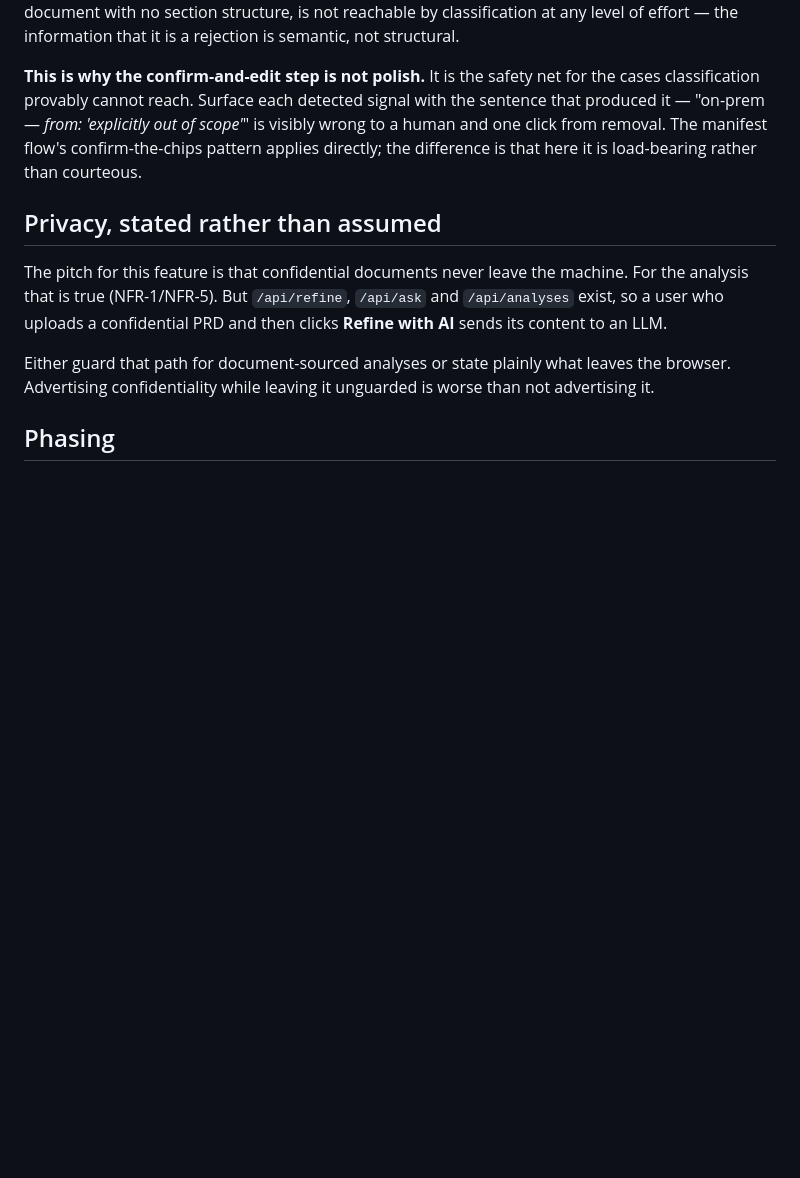
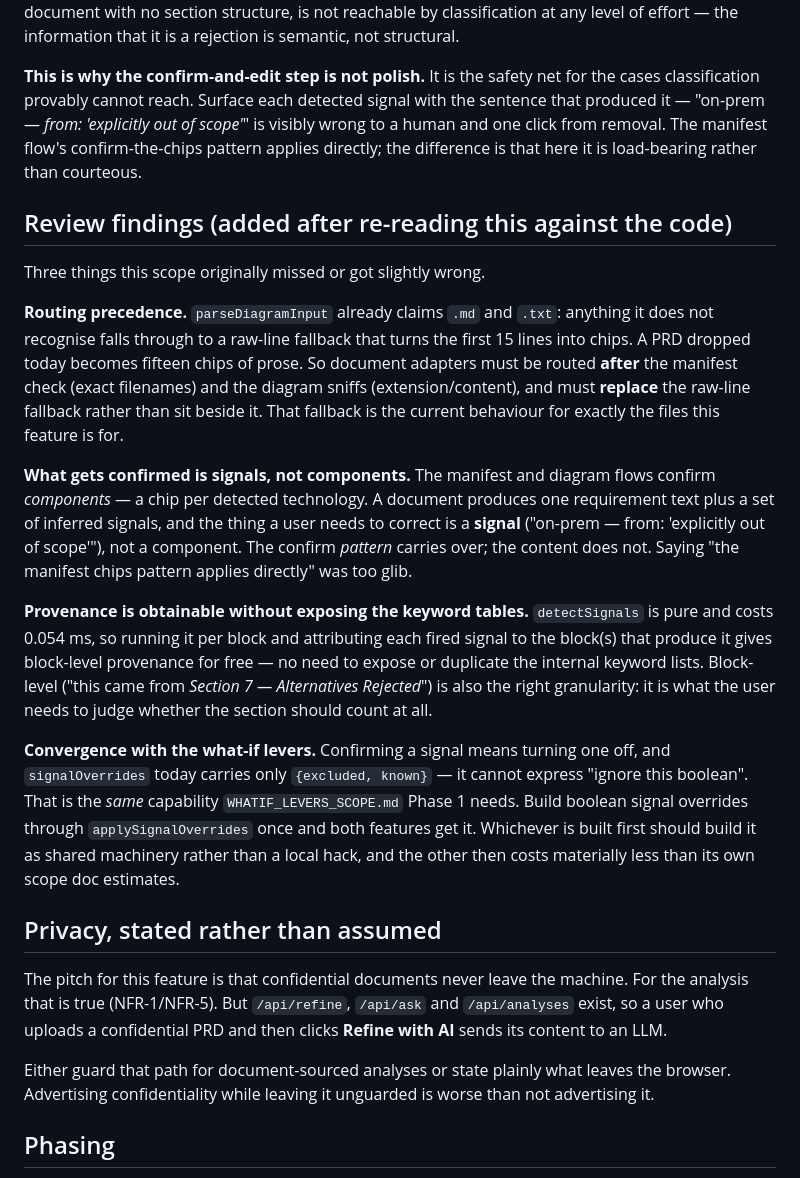
Before and after one commit to Muneeb7860/ai-stack-advisor, a Markdown page: docs/design/DOCUMENT_INGESTION_SCOPE.md, the part around the change. Drawn GitHub-style; blank space fills up the shorter version.

Commit message:
Amend the ingestion scope with three review findings
Re-read the scope against the code before building, and found three things
it missed.

Routing precedence: parseDiagramInput already claims .md and .txt via a
raw-line fallback that turns the first 15 lines into chips — so a PRD
dropped today becomes fifteen chips of prose. Document adapters must
replace that fallback, not sit beside it.

What gets confirmed is signals, not components. The manifest and diagram
flows confirm a chip per detected technology; a document produces one text
plus inferred signals, and what a user needs to correct is a signal with
its source, not a component. "The manifest chips pattern applies directly"
was too glib.

Provenance needs no new plumbing: detectSignals is pure and costs 0.054ms,
so running it per block and attributing signals to the producing block
gives block-level provenance without exposing the keyword tables — and
block level is the right granularity anyway, since "this came from
Alternatives Rejected" is what lets a user judge it.

And a convergence worth planning around: confirming a signal means turning
one off, which signalOverrides cannot express today ({excluded, known}
only). That is the same capability the what-if levers need. Built once as
shared machinery, whichever feature lands second costs materially less
than its own scope estimates.

Co-Authored-By: Claude Sonnet 5 <noreply@anthropic.com>

```diff
--- a/docs/design/DOCUMENT_INGESTION_SCOPE.md
+++ b/docs/design/DOCUMENT_INGESTION_SCOPE.md
@@ -112,6 +112,36 @@ it — "on-prem — *from: 'explicitly out of scope'*" is visibly wrong to a hum
 removal. The manifest flow's confirm-the-chips pattern applies directly; the difference is that
 here it is load-bearing rather than courteous.
 
+## Review findings (added after re-reading this against the code)
+
+Three things this scope originally missed or got slightly wrong.
+
+**Routing precedence.** `parseDiagramInput` already claims `.md` and `.txt`: anything it does not
+recognise falls through to a raw-line fallback that turns the first 15 lines into chips. A PRD
+dropped today becomes fifteen chips of prose. So document adapters must be routed **after** the
+manifest check (exact filenames) and the diagram sniffs (extension/content), and must **replace**
+the raw-line fallback rather than sit beside it. That fallback is the current behaviour for exactly
+the files this feature is for.
+
+**What gets confirmed is signals, not components.** The manifest and diagram flows confirm
+*components* — a chip per detected technology. A document produces one requirement text plus a set
+of inferred signals, and the thing a user needs to correct is a **signal** ("on-prem — from:
+'explicitly out of scope'"), not a component. The confirm *pattern* carries over; the content does
+not. Saying "the manifest chips pattern applies directly" was too glib.
+
+**Provenance is obtainable without exposing the keyword tables.** `detectSignals` is pure and costs
+0.054 ms, so running it per block and attributing each fired signal to the block(s) that produce it
+gives block-level provenance for free — no need to expose or duplicate the internal keyword lists.
+Block-level ("this came from *Section 7 — Alternatives Rejected*") is also the right granularity:
+it is what the user needs to judge whether the section should count at all.
+
+**Convergence with the what-if levers.** Confirming a signal means turning one off, and
+`signalOverrides` today carries only `{excluded, known}` — it cannot express "ignore this boolean".
+That is the *same* capability `WHATIF_LEVERS_SCOPE.md` Phase 1 needs. Build boolean signal
+overrides through `applySignalOverrides` once and both features get it. Whichever is built first
+should build it as shared machinery rather than a local hack, and the other then costs materially
+less than its own scope doc estimates.
+
 ## Privacy, stated rather than assumed
 
 The pitch for this feature is that confidential documents never leave the machine. For the analysis
```
